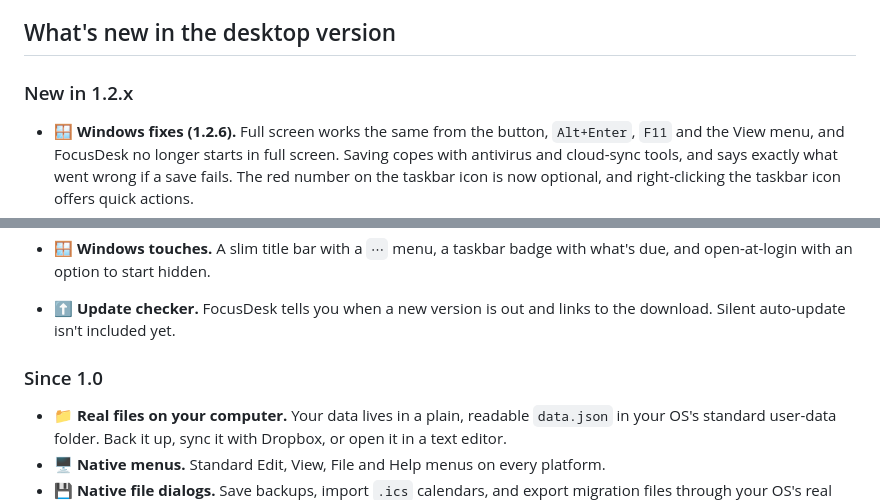
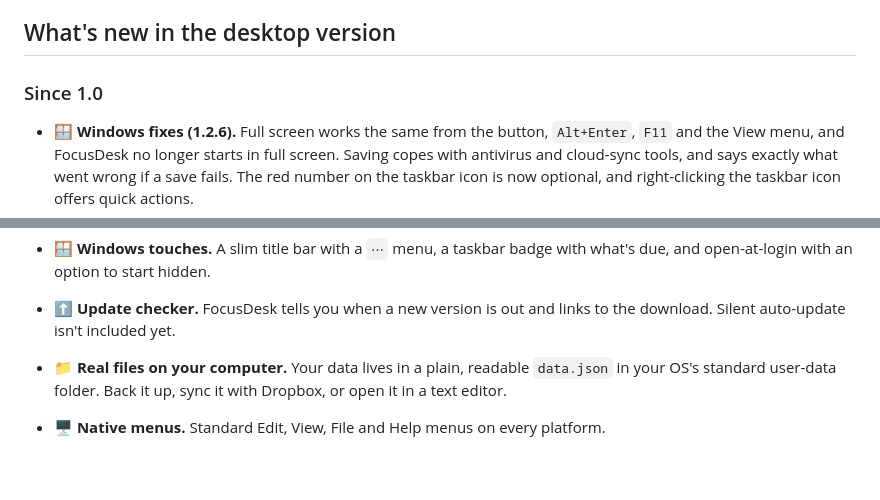
Before and after one commit to apojidelegraphics/FocusDesk-96, a Markdown page: README.md, 2 parts joined by grey strips. GitHub-like rendering; blank space fills up the shorter version.

Commit message:
Revise 'What's new' section in README.md
Updated the versioning section and removed redundant heading.

```diff
--- a/README.md
+++ b/README.md
@@ -55,7 +55,7 @@ accounts and no cloud. Everything runs on your computer.
 
 ## What's new in the desktop version
 
-### New in 1.2.x
+### Since 1.0
 
 - 🪟 **Windows fixes (1.2.6).** Full screen works the same from the button, `Alt+Enter`, `F11` and the View menu, and FocusDesk no longer
   starts in full screen. Saving copes with antivirus and cloud-sync tools, and says exactly what went wrong if a save fails. The red
@@ -98,9 +98,6 @@ accounts and no cloud. Everything runs on your computer.
   an option to start hidden.
 - ⬆️ **Update checker.** FocusDesk tells you when a new version is out and links to the download. Silent
   auto-update isn't included yet.
-
-### Since 1.0
-
 - 📁 **Real files on your computer.** Your data lives in a plain, readable
   `data.json` in your OS's standard user-data folder. Back it up, sync it
   with Dropbox, or open it in a text editor.
```
